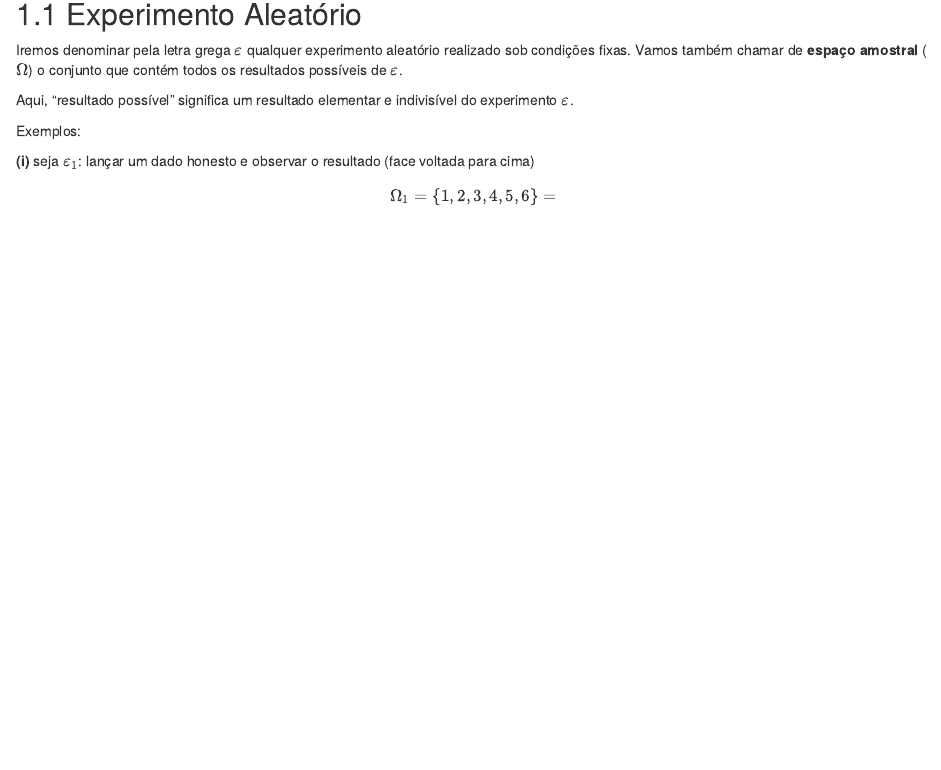
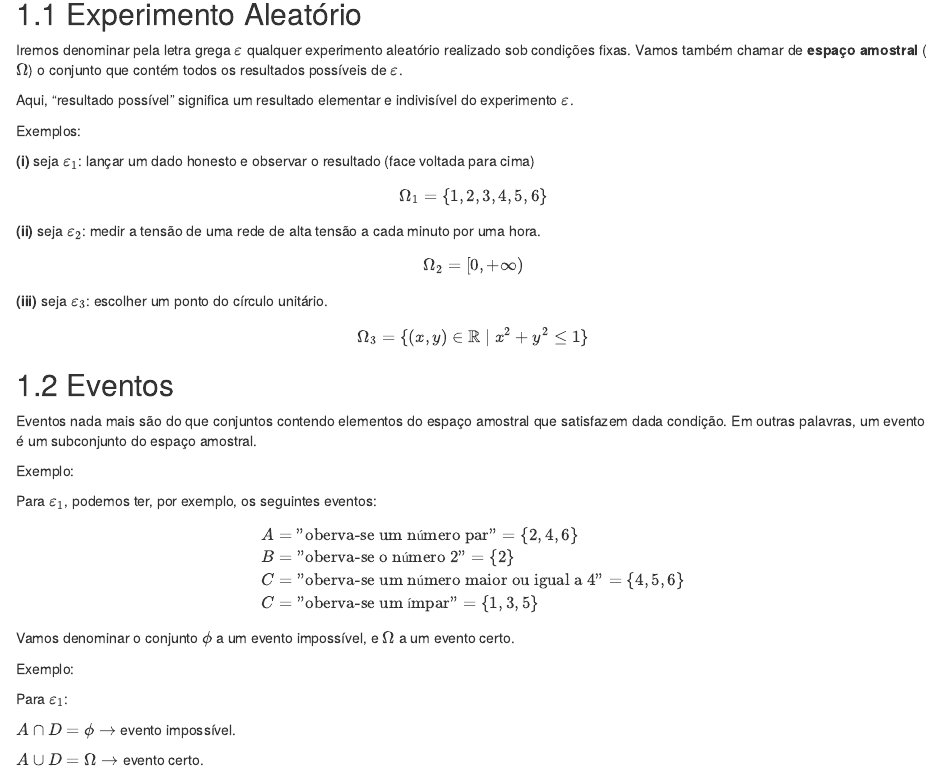
Before and after one commit to CristianPessatti/Livro-Probabilidades, an R Markdown document (03-exp_probabilisticos.Rmd): the page in a window 1100 px wide, from 80 px down. Rendered offline with R 4.5, knitr and Pandoc, with nearby package versions; drawn as R Markdown's standard HTML page in place of the format the file asks for.

Commit message:
experimentos e eventos probabilisticos

```diff
--- a/03-exp_probabilisticos.Rmd
+++ b/03-exp_probabilisticos.Rmd
@@ -12,6 +12,47 @@ Exemplos:
 
 $$
 \begin{align*}
-&\Omega_1=\{1,2,3,4,5,6\} =
+&\Omega_1=\{1,2,3,4,5,6\}\\
 \end{align*}
 $$
+**(ii)** seja $\varepsilon_2$: medir a tensão de uma rede de alta tensão a cada minuto por uma hora.
+
+$$
+\begin{align*}
+&\Omega_2=[0,+\infty)\\
+\end{align*}
+$$
+**(iii)** seja $\varepsilon_3$: escolher um ponto do círculo unitário.
+
+$$
+\begin{align*}
+&\Omega_3=\{(x,y)\in\mathbb{R}\;|\;x^2+y^2\le1\}\\
+\end{align*}
+$$
+
+## Eventos
+
+Eventos nada mais são do que conjuntos contendo elementos do espaço amostral que satisfazem dada condição. Em outras palavras, um evento é um subconjunto do espaço amostral.
+
+Exemplo:
+
+Para $\varepsilon_1$, podemos ter, por exemplo, os seguintes eventos:
+
+$$
+\begin{align*}
+&A=\text{"oberva-se um número par"} = \{2,4,6\}\\
+&B=\text{"oberva-se o número 2"} = \{2\}\\
+&C=\text{"oberva-se um número maior ou igual a 4"} = \{4,5,6\}\\
+&C=\text{"oberva-se um ímpar"} = \{1,3,5\}\\
+\end{align*}
+$$
+
+Vamos denominar o conjunto $\phi$ a um evento impossível, e $\Omega$ a um evento certo.
+
+Exemplo:
+
+Para $\varepsilon_1$:
+
+$A\cap D = \phi\rightarrow$ evento impossível.
+
+$A\cup D = \Omega\rightarrow$ evento certo.
```
